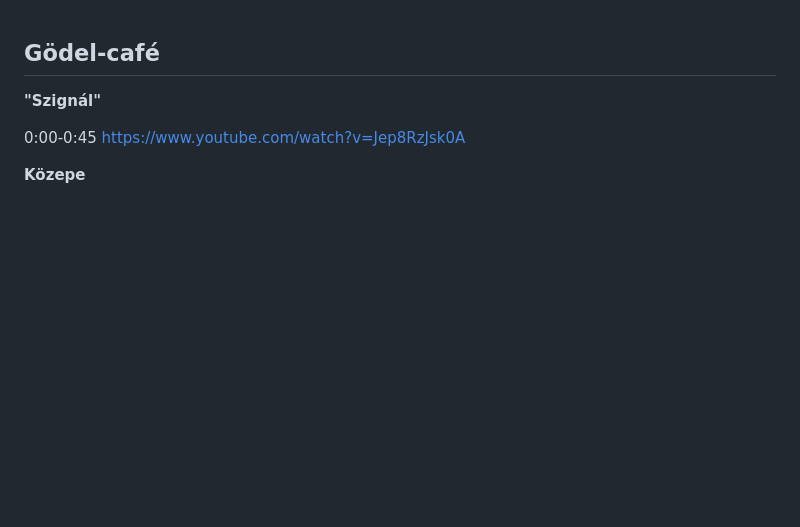
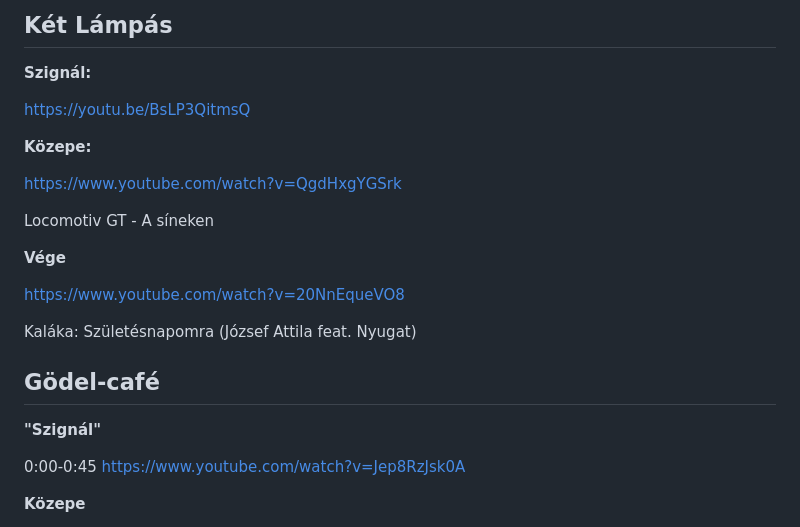
Before and after one commit to mozow01/InfoMC, a Markdown page: kl.md, the part around the change. Rendered like a GitHub page; blank space fills up the shorter version.

```diff
--- a/kl.md
+++ b/kl.md
@@ -1,3 +1,21 @@
+## Két Lámpás
+
+**Szignál:**
+
+https://youtu.be/BsLP3QitmsQ
+
+**Közepe:**
+
+https://www.youtube.com/watch?v=QgdHxgYGSrk
+
+Locomotiv GT - A síneken
+
+**Vége**
+
+https://www.youtube.com/watch?v=20NnEqueVO8
+
+Kaláka: Születésnapomra (József Attila feat. Nyugat)
+
 ## Gödel-café
 
 **"Szignál"**
```
